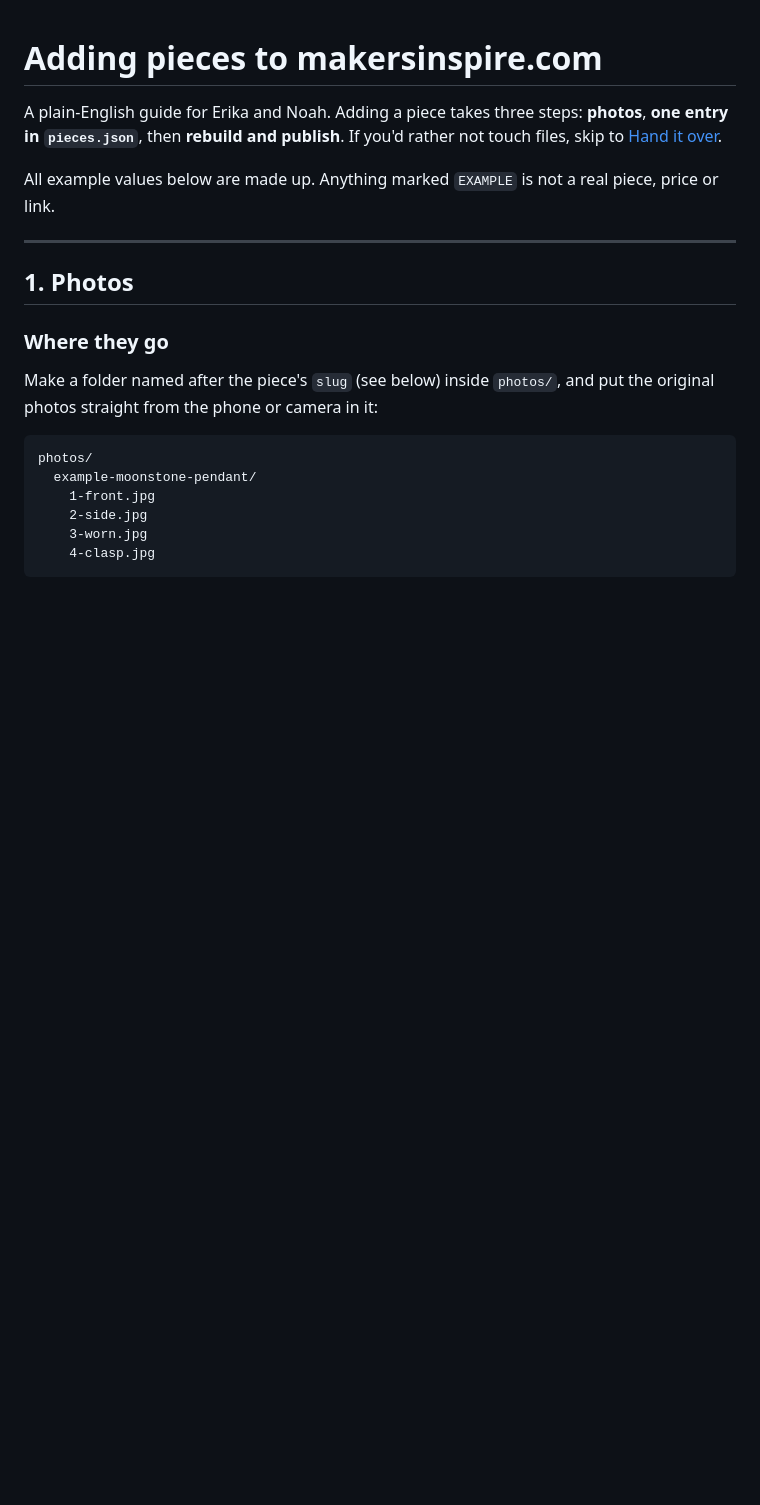
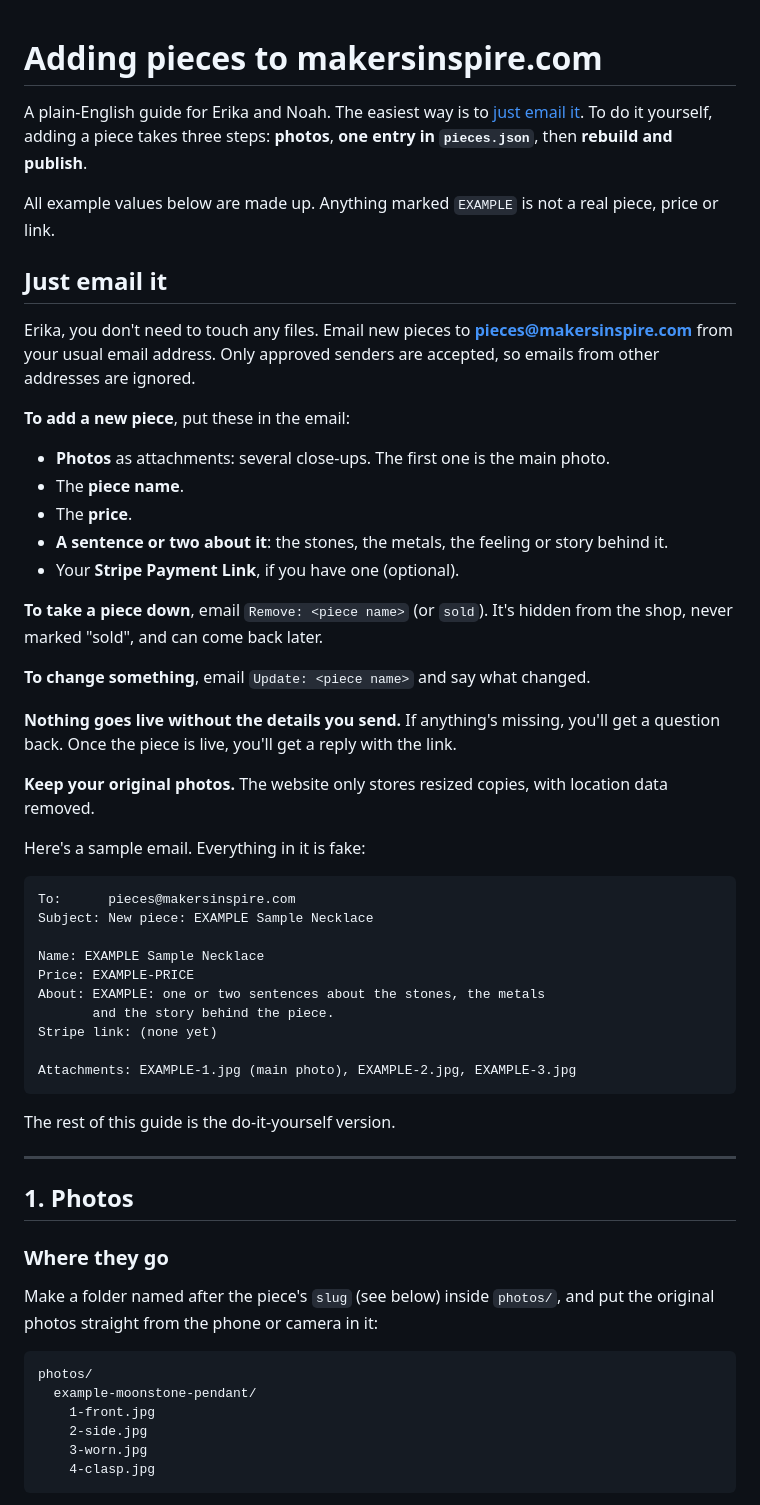
Before and after one commit to noahoskwarek-bot/makersinspire, a Markdown page: ADDING-PIECES.md, the part around the change. GitHub-like rendering; blank space fills up the shorter version.

Commit message:
Docs: just email it

````diff
--- a/ADDING-PIECES.md
+++ b/ADDING-PIECES.md
@@ -1,8 +1,45 @@
 # Adding pieces to makersinspire.com
 
-A plain-English guide for Erika and Noah. Adding a piece takes three steps: **photos**, **one entry in `pieces.json`**, then **rebuild and publish**. If you'd rather not touch files, skip to [Hand it over](#hand-it-over).
+A plain-English guide for Erika and Noah. The easiest way is to [just email it](#just-email-it). To do it yourself, adding a piece takes three steps: **photos**, **one entry in `pieces.json`**, then **rebuild and publish**.
 
 All example values below are made up. Anything marked `EXAMPLE` is not a real piece, price or link.
+
+## Just email it
+
+Erika, you don't need to touch any files. Email new pieces to **pieces@makersinspire.com** from your usual email address. Only approved senders are accepted, so emails from other addresses are ignored.
+
+**To add a new piece**, put these in the email:
+- **Photos** as attachments: several close-ups. The first one is the main photo.
+- The **piece name**.
+- The **price**.
+- **A sentence or two about it**: the stones, the metals, the feeling or story behind it.
+- Your **Stripe Payment Link**, if you have one (optional).
+
+**To take a piece down**, email `Remove: <piece name>` (or `sold`). It's hidden from the shop, never marked "sold", and can come back later.
+
+**To change something**, email `Update: <piece name>` and say what changed.
+
+**Nothing goes live without the details you send.** If anything's missing, you'll get a question back. Once the piece is live, you'll get a reply with the link.
+
+**Keep your original photos.** The website only stores resized copies, with location data removed.
+
+Here's a sample email. Everything in it is fake:
+
+```
+To:      pieces@makersinspire.com
+Subject: New piece: EXAMPLE Sample Necklace
+
+Name: EXAMPLE Sample Necklace
+Price: EXAMPLE-PRICE
+About: EXAMPLE: one or two sentences about the stones, the metals
+       and the story behind the piece.
+Stripe link: (none yet)
+
+Attachments: EXAMPLE-1.jpg (main photo), EXAMPLE-2.jpg, EXAMPLE-3.jpg
+```
+
+The rest of this guide is the do-it-yourself version.
+
 
 ---
 
````
